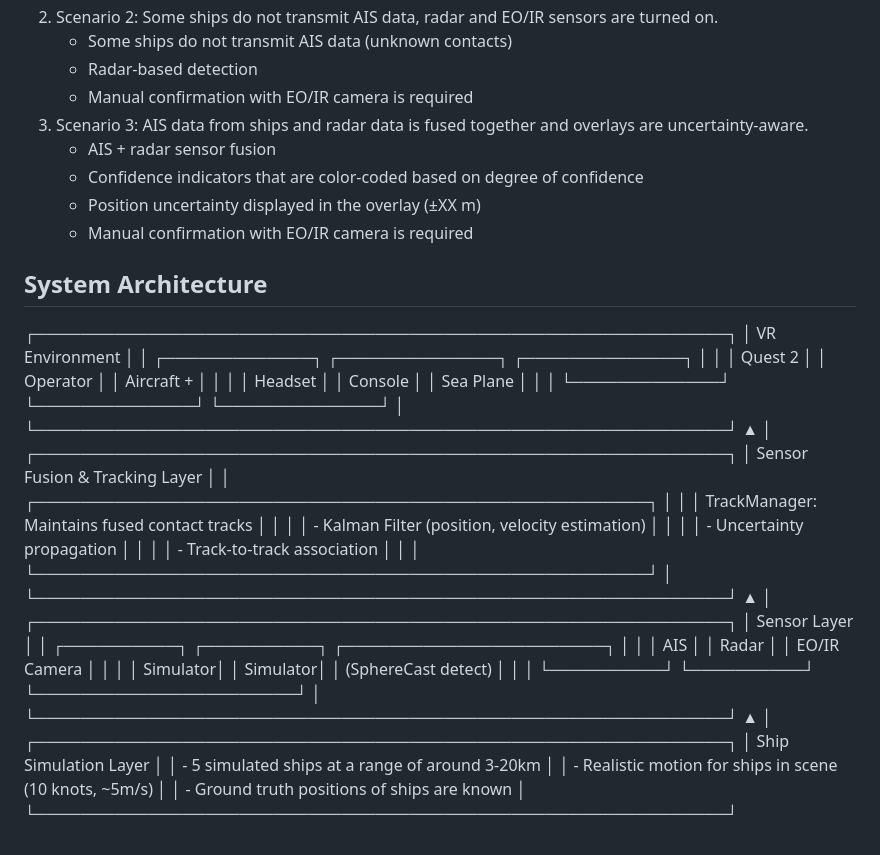
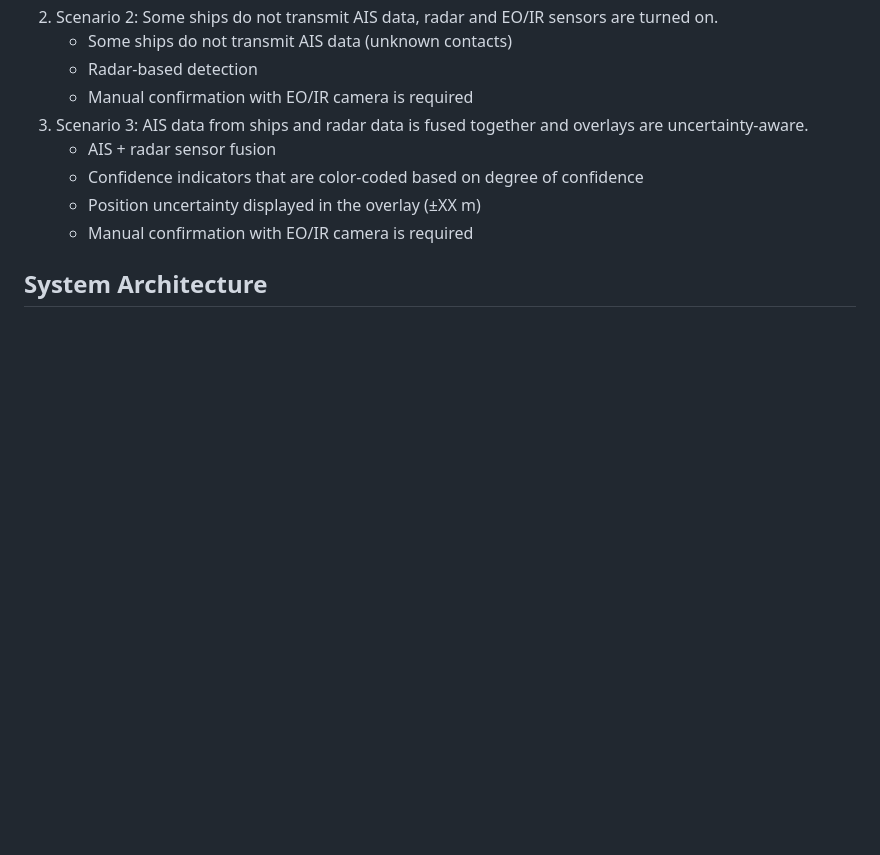
Before and after one commit to martinhli/master-thesis, a Markdown page: README.md, the part around the change. Rendered like a GitHub page; blank space fills up the shorter version.

```diff
--- a/README.md
+++ b/README.md
@@ -57,38 +57,3 @@ Three scenarios were implemented in the VR interface for comparative evaluation.
    - Manual confirmation with EO/IR camera is required
 
 ## System Architecture
-┌─────────────────────────────────────────────────────────────┐
-│                      VR Environment                         │
-│  ┌─────────────┐  ┌──────────────┐  ┌──────────────┐        │
-│  │   Quest 2   │  │   Operator   │  │   Aircraft + │        │
-│  │   Headset   │  │   Console    │  │  Sea Plane   │        │
-│  └─────────────┘  └──────────────┘  └──────────────┘        │
-└─────────────────────────────────────────────────────────────┘
-                            ▲
-                            │
-┌─────────────────────────────────────────────────────────────┐
-│              Sensor Fusion & Tracking Layer                 │
-│  ┌──────────────────────────────────────────────────────┐   │
-│  │  TrackManager: Maintains fused contact tracks        │   │
-│  │  - Kalman Filter (position, velocity estimation)     │   │
-│  │  - Uncertainty propagation                           │   │
-│  │  - Track-to-track association                        │   │
-│  └──────────────────────────────────────────────────────┘   │
-└─────────────────────────────────────────────────────────────┘
-                            ▲
-                            │
-┌─────────────────────────────────────────────────────────────┐
-│                    Sensor Layer                             │
-│  ┌──────────┐  ┌──────────┐  ┌───────────────────────┐      │
-│  │   AIS    │  │  Radar   │  │  EO/IR Camera         │      │
-│  │ Simulator│  │ Simulator│  │  (SphereCast detect)  │      │
-│  └──────────┘  └──────────┘  └───────────────────────┘      │
-└─────────────────────────────────────────────────────────────┘
-                            ▲
-                            │
-┌─────────────────────────────────────────────────────────────┐
-│                  Ship Simulation Layer                      │
-│  - 5 simulated ships at a range of around 3-20km            │
-│  - Realistic motion for ships in scene (10 knots, ~5m/s)    │
-│  - Ground truth positions of ships are known                │
-└─────────────────────────────────────────────────────────────┘
```
